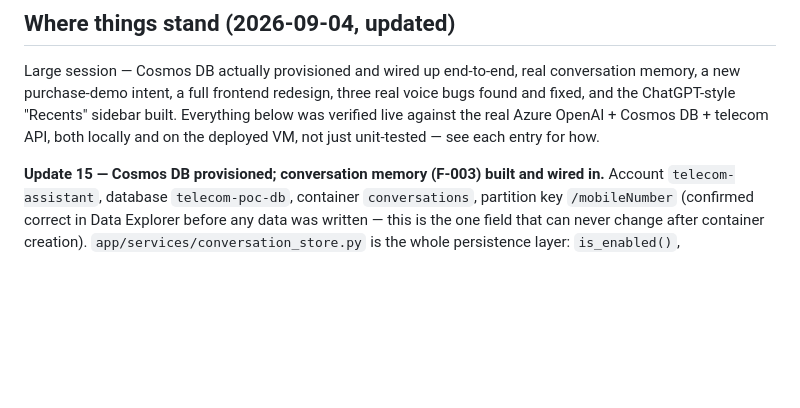
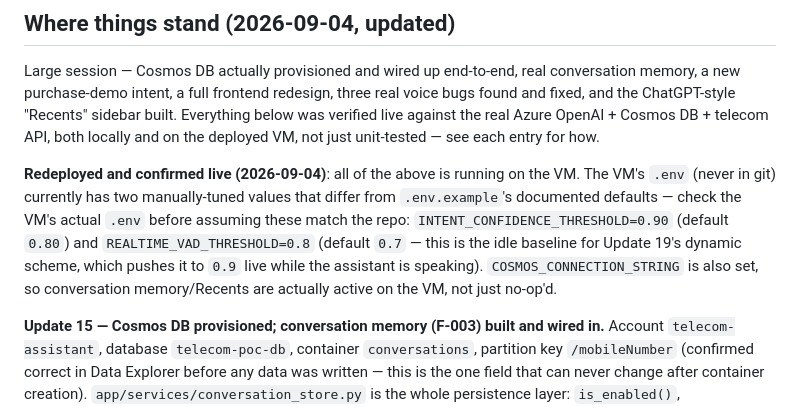
Before and after one commit to v-adityaram/telecom-assistant, a Markdown page: PROGRESS.md, the part around the change. Rendered like a GitHub page; blank space fills up the shorter version.

Commit message:
PROGRESS.md: confirm live deployment, log VM's manually-tuned .env values
INTENT_CONFIDENCE_THRESHOLD=0.90 and REALTIME_VAD_THRESHOLD=0.8 on the
VM differ from .env.example's defaults - not in git by design, noted
here so a future session doesn't assume the documented defaults are
what's actually running.

```diff
--- a/PROGRESS.md
+++ b/PROGRESS.md
@@ -11,6 +11,14 @@ memory, a new purchase-demo intent, a full frontend redesign, three real voice b
 fixed, and the ChatGPT-style "Recents" sidebar built. Everything below was verified live against
 the real Azure OpenAI + Cosmos DB + telecom API, both locally and on the deployed VM, not just
 unit-tested — see each entry for how.
+
+**Redeployed and confirmed live (2026-09-04)**: all of the above is running on the VM. The VM's
+`.env` (never in git) currently has two manually-tuned values that differ from `.env.example`'s
+documented defaults — check the VM's actual `.env` before assuming these match the repo:
+`INTENT_CONFIDENCE_THRESHOLD=0.90` (default `0.80`) and `REALTIME_VAD_THRESHOLD=0.8` (default
+`0.7` — this is the idle baseline for Update 19's dynamic scheme, which pushes it to `0.9` live
+while the assistant is speaking). `COSMOS_CONNECTION_STRING` is also set, so conversation
+memory/Recents are actually active on the VM, not just no-op'd.
 
 **Update 15 — Cosmos DB provisioned; conversation memory (F-003) built and wired in.**
 Account `telecom-assistant`, database `telecom-poc-db`, container `conversations`, partition key
```
